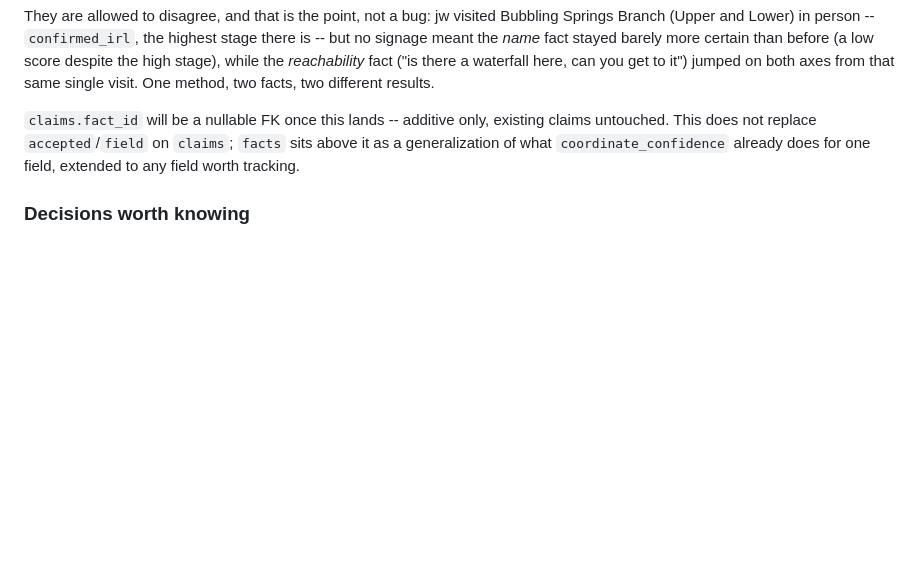
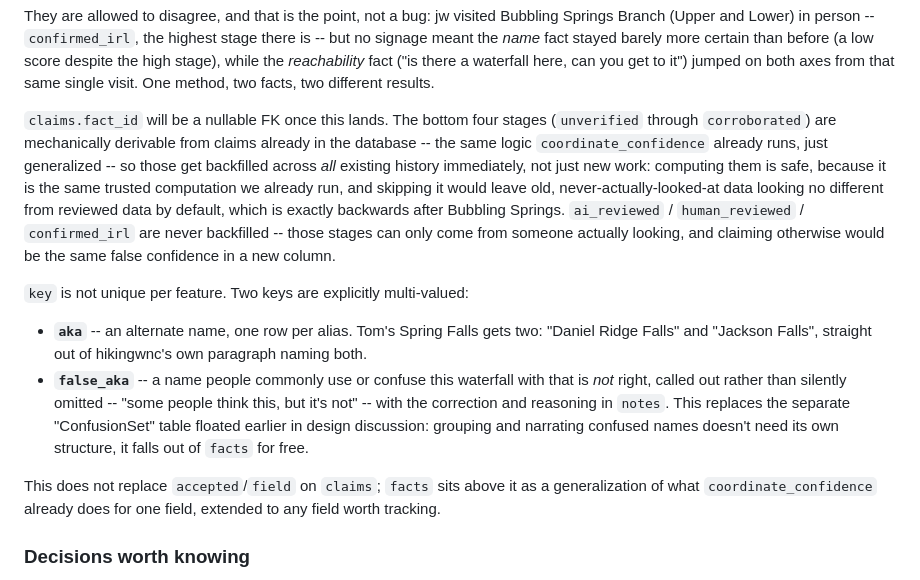
Before and after one commit to mustmodify/waterfall_challenge_journal, a Markdown page: ARCHITECTURE.md, the part around the change. Drawn GitHub-style; blank space fills up the shorter version.

Commit message:
Facts design: backfill computed stages, add aka/false_aka keys
Two corrections from further discussion with jw:

- The bottom four confidence_stage values are mechanically derivable
  from existing claims (same logic coordinate_confidence already
  runs), so they get backfilled across all history now, not left to
  accrue only as new work happens -- otherwise old, never-reviewed
  data looks identical to reviewed data by default, which is backwards
  after the Bubbling Springs mixup. The human-driven stages stay
  reserved for real review, never backfilled.

- key isn't unique per feature. aka (multiple alternate names per
  feature) and false_aka (a name people wrongly use or confuse this
  place with, called out with the correction in notes) fall out of the
  same facts table for free -- no separate "ConfusionSet" structure
  needed, which retires that idea from earlier discussion.

```diff
--- a/ARCHITECTURE.md
+++ b/ARCHITECTURE.md
@@ -112,11 +112,33 @@ more certain than before (a low score despite the high stage), while the
 on both axes from that same single visit. One method, two facts, two
 different results.
 
-`claims.fact_id` will be a nullable FK once this lands -- additive only,
-existing claims untouched. This does not replace `accepted`/`field` on
-`claims`; `facts` sits above it as a generalization of what
-`coordinate_confidence` already does for one field, extended to any field
-worth tracking.
+`claims.fact_id` will be a nullable FK once this lands. The bottom four
+stages (`unverified` through `corroborated`) are mechanically derivable from
+claims already in the database -- the same logic `coordinate_confidence`
+already runs, just generalized -- so those get backfilled across *all*
+existing history immediately, not just new work: computing them is safe,
+because it is the same trusted computation we already run, and skipping it
+would leave old, never-actually-looked-at data looking no different from
+reviewed data by default, which is exactly backwards after Bubbling Springs.
+`ai_reviewed` / `human_reviewed` / `confirmed_irl` are never backfilled --
+those stages can only come from someone actually looking, and claiming
+otherwise would be the same false confidence in a new column.
+
+`key` is not unique per feature. Two keys are explicitly multi-valued:
+
+- **`aka`** -- an alternate name, one row per alias. Tom's Spring Falls gets
+  two: "Daniel Ridge Falls" and "Jackson Falls", straight out of hikingwnc's
+  own paragraph naming both.
+- **`false_aka`** -- a name people commonly use or confuse this waterfall
+  with that is *not* right, called out rather than silently omitted --
+  "some people think this, but it's not" -- with the correction and
+  reasoning in `notes`. This replaces the separate "ConfusionSet" table
+  floated earlier in design discussion: grouping and narrating confused
+  names doesn't need its own structure, it falls out of `facts` for free.
+
+This does not replace `accepted`/`field` on `claims`; `facts` sits above it
+as a generalization of what `coordinate_confidence` already does for one
+field, extended to any field worth tracking.
 
 ### Decisions worth knowing
 
```
